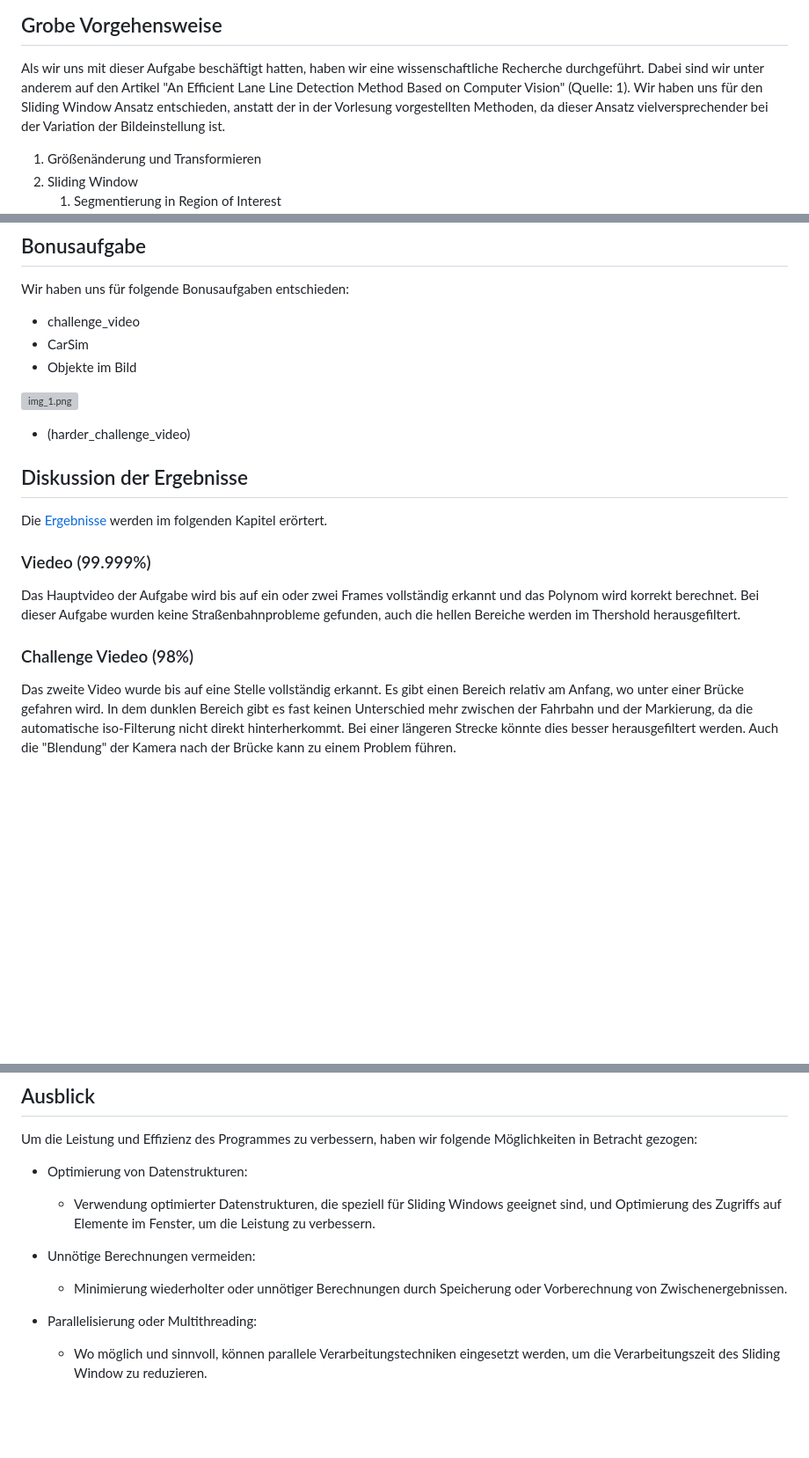
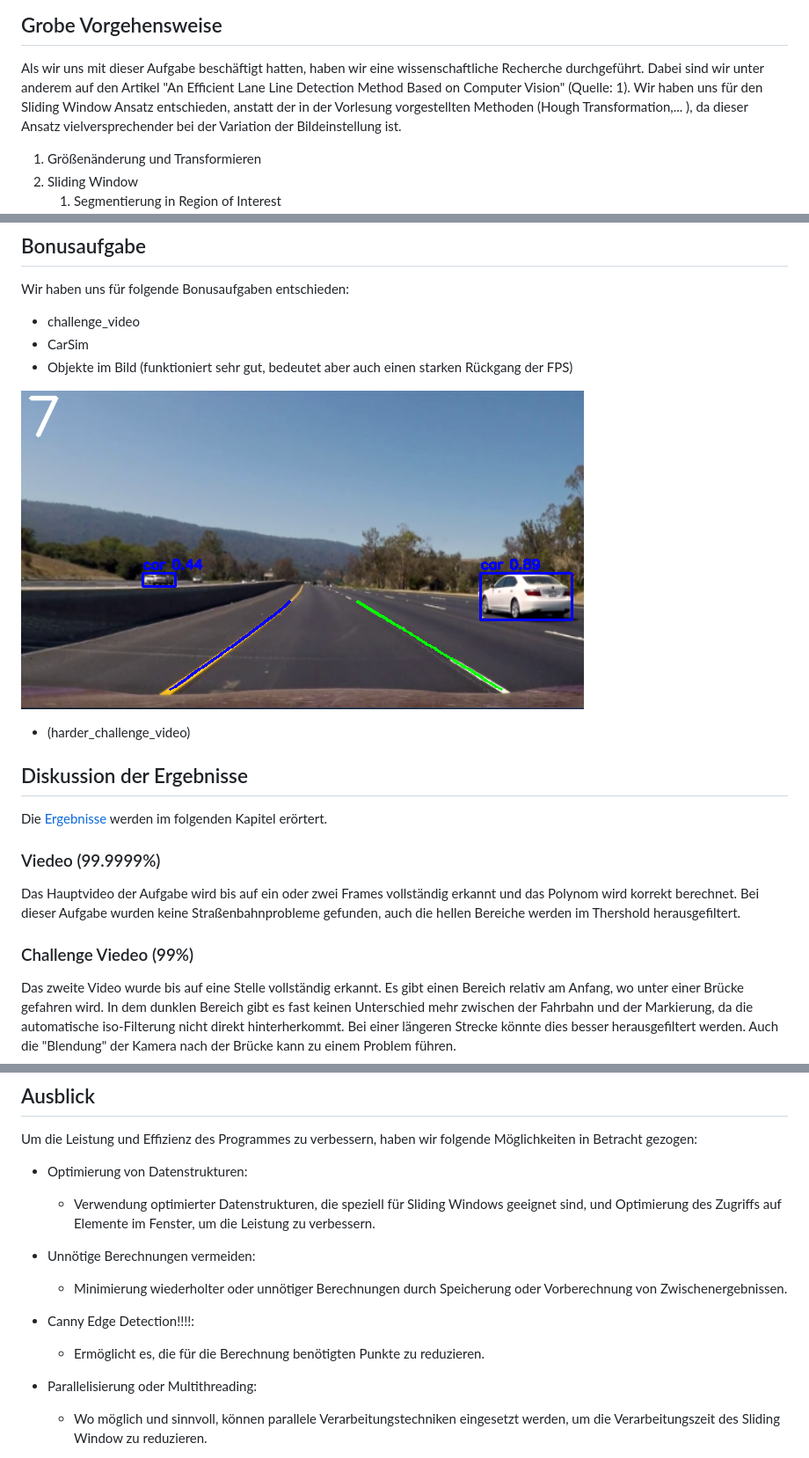
Before and after one commit to GermanCodeIsAwful/SpurerkennungWahlfach, a Markdown page: README.md, 3 parts joined by grey strips. Shown at 88% size. Rendered like a GitHub page; pictures changed too: doc/img/objectDetection.png (added); blank space fills up the shorter version; grey boxes are pictures that could not be loaded.

```diff
--- a/README.md
+++ b/README.md
@@ -32,7 +32,7 @@ Weitere Informationen zu den Anforderungen finden Sie unter [Aufgabe.pdf](aufgab
 
 Als wir uns mit dieser Aufgabe beschäftigt hatten, haben wir eine wissenschaftliche Recherche durchgeführt.
 Dabei sind wir unter anderem auf den Artikel "An Efficient Lane Line Detection Method Based on Computer Vision" (Quelle: 1).
-Wir haben uns für den Sliding Window Ansatz entschieden, anstatt der in der Vorlesung vorgestellten Methoden,
+Wir haben uns für den Sliding Window Ansatz entschieden, anstatt der in der Vorlesung vorgestellten Methoden (Hough Transformation,... ),
 da dieser Ansatz vielversprechender bei der Variation der Bildeinstellung ist.
 
 1. Größenänderung und Transformieren
@@ -55,10 +55,9 @@ Wir haben uns für folgende Bonusaufgaben entschieden:
 
 - challenge_video
 - CarSim
-- Objekte im Bild
+- Objekte im Bild (funktioniert sehr gut, bedeutet aber auch einen starken Rückgang der FPS)
 
-![img_1.png](doc/img/img_1.png)
-
+![img_1.png](doc/img/objectDetection.png)
 
 - (harder_challenge_video)
 
@@ -66,14 +65,14 @@ Wir haben uns für folgende Bonusaufgaben entschieden:
 
 Die [Ergebnisse](doc/vid) werden im folgenden Kapitel erörtert.
 
-### Viedeo (99.999%)
+### Viedeo (99.9999%)
 
 Das Hauptvideo der Aufgabe wird bis auf ein oder zwei Frames vollständig erkannt
 und das Polynom wird korrekt berechnet.
 Bei dieser Aufgabe wurden keine Straßenbahnprobleme gefunden,
 auch die hellen Bereiche werden im Thershold herausgefiltert.
 
-### Challenge Viedeo (98%)
+### Challenge Viedeo (99%)
 
 Das zweite Video wurde bis auf eine Stelle vollständig erkannt.
 Es gibt einen Bereich relativ am Anfang, wo unter einer Brücke gefahren wird.
@@ -126,6 +125,9 @@ Um die Leistung und Effizienz des Programmes zu verbessern, haben wir folgende M
 - Unnötige Berechnungen vermeiden:
   - Minimierung wiederholter oder unnötiger Berechnungen durch Speicherung oder Vorberechnung von Zwischenergebnissen.
 
+- Canny Edge Detection!!!!:
+  - Ermöglicht es, die für die Berechnung benötigten Punkte zu reduzieren.
+
 - Parallelisierung oder Multithreading:
   - Wo möglich und sinnvoll, können parallele Verarbeitungstechniken eingesetzt werden, um die Verarbeitungszeit des Sliding Window zu reduzieren.
 
```
Also changed, not shown: other parts of README.md (+7 -1 lines), doc/class_description/main.md (+6 -1 lines), 2 other files.
